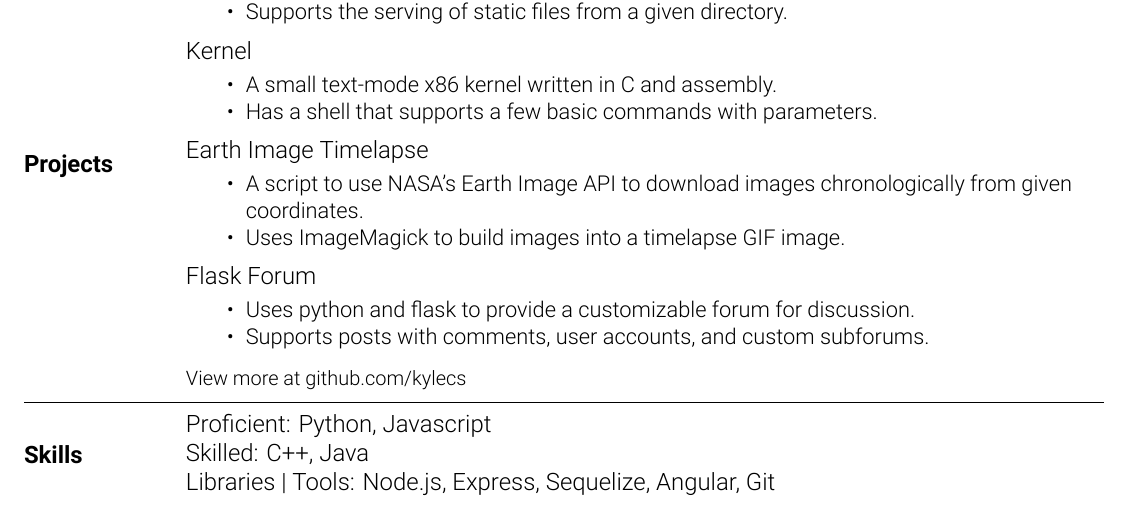
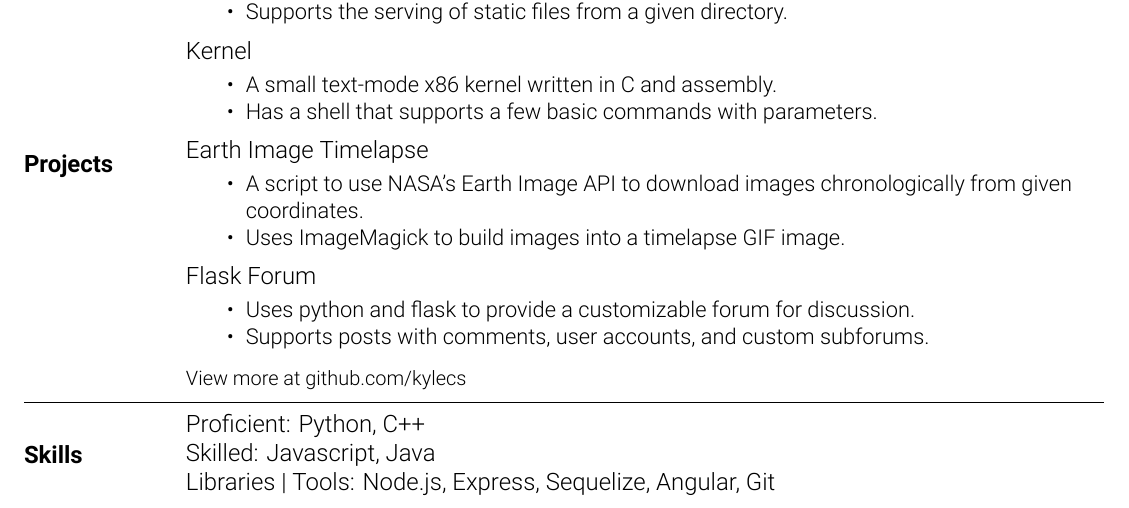
Before and after one commit to kylecs/kylecs.github.io, a LaTeX CV (resume/resume.tex): part of the page, cut so that both start at the same text. Compiled offline with XeLaTeX.

Commit message:
Reorder language skill level on resume

```diff
--- a/resume/resume.tex
+++ b/resume/resume.tex
@@ -176,9 +176,9 @@ View more at github.com/kylecs
 
 % Start Skills Section
 \startsec{\textbf{Skills}}
-Proficient: Python, Javascript
+Proficient: Python, C++
 \break
-Skilled: C++, Java
+Skilled: Javascript, Java
 \break
 Libraries | Tools: Node.js, Express, Sequelize, Angular, Git
 \stopsec
```
Also changed, not shown: resume/resume.pdf.
